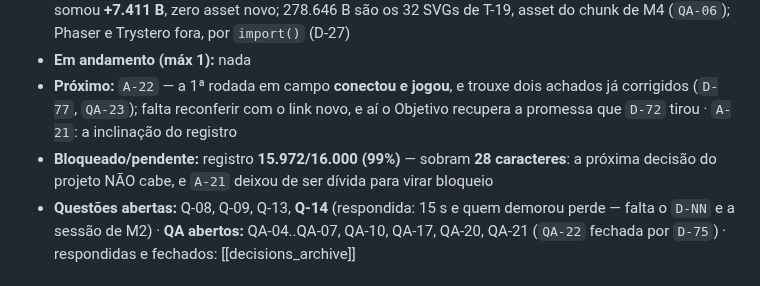
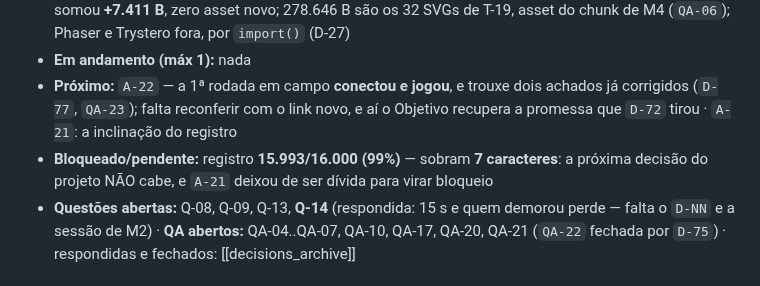
Before and after one commit to gustavomot4/tapgo-v2, a Markdown page: 77777777_TAPGO_Project_DOCs/a_context/a_context_source.md, the part around the change. GitHub-like rendering.

Commit message:
docs(contexto): o registro fechou em 15.993/16.000 — 7 caracteres (A-21)
Co-Authored-By: Claude Opus 5 <noreply@anthropic.com>

```diff
--- a/77777777_TAPGO_Project_DOCs/a_context/a_context_source.md
+++ b/77777777_TAPGO_Project_DOCs/a_context/a_context_source.md
@@ -31,7 +31,7 @@ Partida de ~1 minuto: contra a CPU ou contra alguém no mesmo aparelho. O online
 - **Bundle:** **415.505 B** (5,2% de 8 MB) lido de `dist/` no sandbox — o do dono confirma em `A-22`; T-21 somou **+7.411 B**, zero asset novo; 278.646 B são os 32 SVGs de T-19, asset do chunk de M4 (`QA-06`); Phaser e Trystero fora, por `import()` (D-27)
 - **Em andamento (máx 1):** nada
 - **Próximo:** `A-22` — a 1ª rodada em campo **conectou e jogou**, e trouxe dois achados já corrigidos (`D-77`, `QA-23`); falta reconferir com o link novo, e aí o Objetivo recupera a promessa que `D-72` tirou · `A-21`: a inclinação do registro
-- **Bloqueado/pendente:** registro **15.972/16.000 (99%)** — sobram **28 caracteres**: a próxima decisão do projeto NÃO cabe, e `A-21` deixou de ser dívida para virar bloqueio
+- **Bloqueado/pendente:** registro **15.993/16.000 (99%)** — sobram **7 caracteres**: a próxima decisão do projeto NÃO cabe, e `A-21` deixou de ser dívida para virar bloqueio
 - **Questões abertas:** Q-08, Q-09, Q-13, **Q-14** (respondida: 15 s e quem demorou perde — falta o `D-NN` e a sessão de M2) · **QA abertos:** QA-04..QA-07, QA-10, QA-17, QA-20, QA-21 (`QA-22` fechada por `D-75`) · respondidas e fechados: [[decisions_archive]]
 
 ## Temas de domínio em `a_context/` (o agente lê SOB DEMANDA)
```
